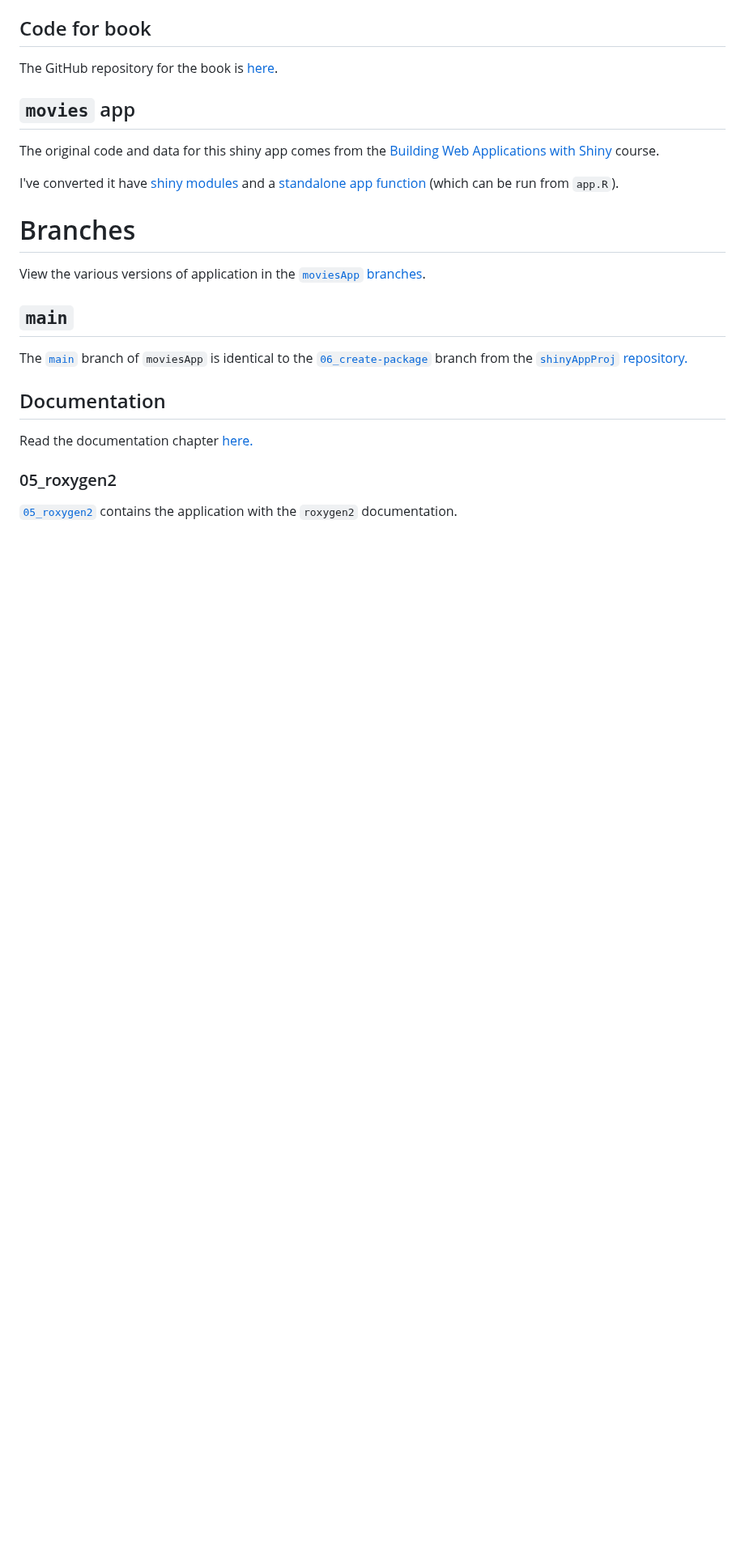
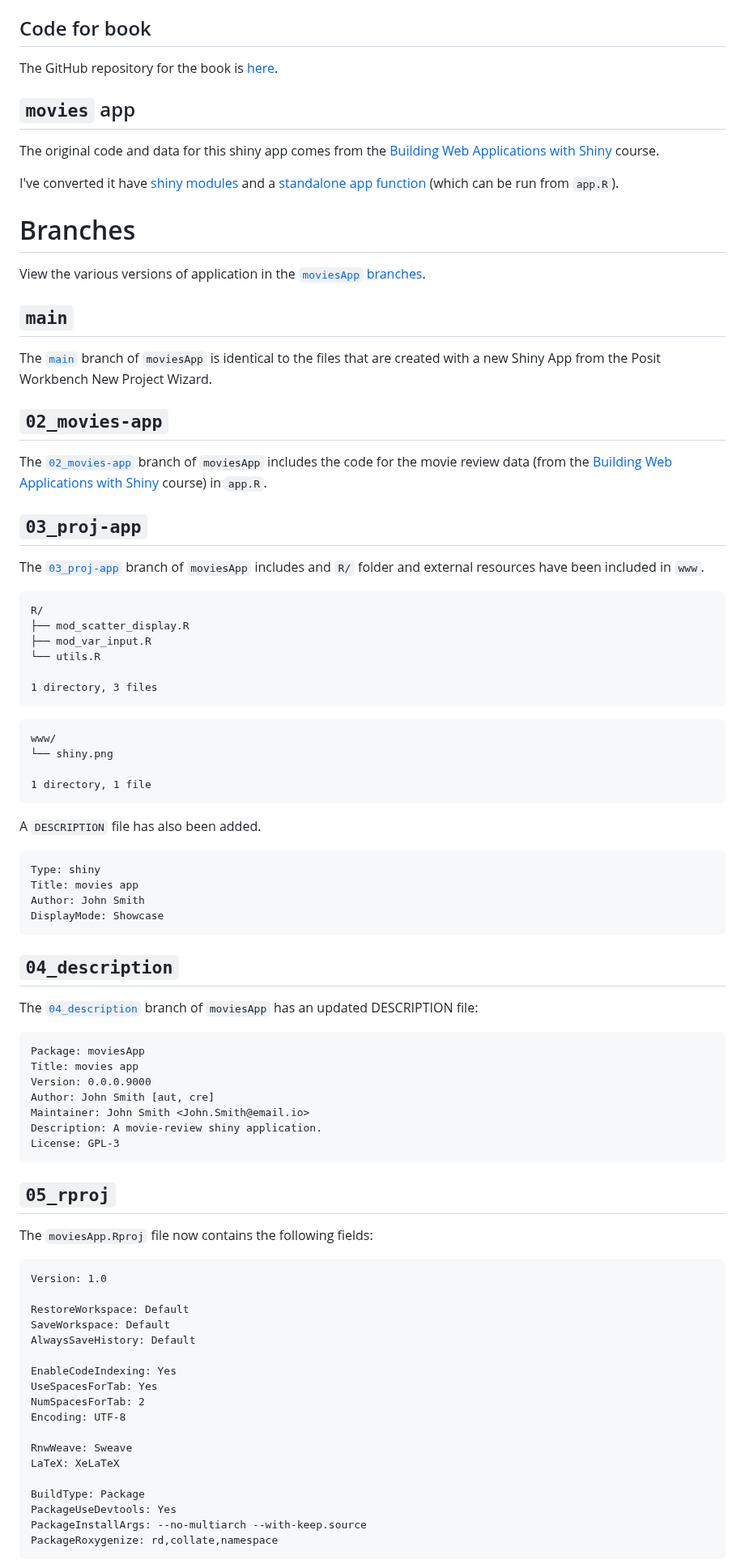
Before and after one commit to mjfrigaard/sap, a Markdown page: README.md, the part around one of its changes. Shown at 81% size. Drawn GitHub-style; blank space fills up the shorter version.

````diff
--- a/README.md
+++ b/README.md
@@ -18,12 +18,79 @@ View the various versions of application in the [`moviesApp` branches](https://g
 
 ## `main`
 
-The [`main`](https://github.com/mjfrigaard/moviesApp/tree/main) branch of `moviesApp` is identical to the [`06_create-package`](https://github.com/mjfrigaard/shinyAppProj/tree/06_create-package) branch from the [`shinyAppProj` repository.](https://github.com/mjfrigaard/shinyAppProj/)
+The [`main`](https://github.com/mjfrigaard/moviesApp/tree/main) branch of `moviesApp` is identical to the files that are created with a new Shiny App from the Posit Workbench New Project Wizard.
 
-## Documentation
+## `02_movies-app`
 
-Read the documentation chapter [here.](https://mjfrigaard.github.io/shinyap/document.html)
+The [`02_movies-app`](https://github.com/mjfrigaard/moviesApp/tree/02_movies-app) branch of `moviesApp` includes the code for the movie review data (from the [Building Web Applications with Shiny](https://rstudio-education.github.io/shiny-course/) course) in `app.R`.
 
-### 05_roxygen2
+## `03_proj-app`
 
-[`05_roxygen2`](https://github.com/mjfrigaard/moviesApp/tree/05_roxygen2) contains the application with the `roxygen2` documentation.
+The [`03_proj-app`](https://github.com/mjfrigaard/moviesApp/tree/03_proj-app) branch of `moviesApp` includes and `R/` folder and external resources have been included in `www`.
+
+```
+R/
+├── mod_scatter_display.R
+├── mod_var_input.R
+└── utils.R
+
+1 directory, 3 files
+```
+
+```
+www/
+└── shiny.png
+
+1 directory, 1 file
+```
+
+
+A `DESCRIPTION` file has also been added.
+
+```
+Type: shiny
+Title: movies app
+Author: John Smith
+DisplayMode: Showcase
+```
+
+
+## `04_description`
+
+The [`04_description`](https://github.com/mjfrigaard/moviesApp/tree/04_description) branch of `moviesApp` has an updated DESCRIPTION file:
+
+```
+Package: moviesApp
+Title: movies app
+Version: 0.0.0.9000
+Author: John Smith [aut, cre]
+Maintainer: John Smith <John.Smith@email.io>
+Description: A movie-review shiny application.
+License: GPL-3
+```
+
+## `05_rproj`
+
+The `moviesApp.Rproj` file now contains the following fields:
+
+```
+Version: 1.0
+
+RestoreWorkspace: Default
+SaveWorkspace: Default
+AlwaysSaveHistory: Default
+
+EnableCodeIndexing: Yes
+UseSpacesForTab: Yes
+NumSpacesForTab: 2
+Encoding: UTF-8
+
+RnwWeave: Sweave
+LaTeX: XeLaTeX
+
+BuildType: Package
+PackageUseDevtools: Yes
+PackageInstallArgs: --no-multiarch --with-keep.source
+PackageRoxygenize: rd,collate,namespace
+```
+
````
Also changed, not shown: other parts of README.md (+125 -22 lines).
